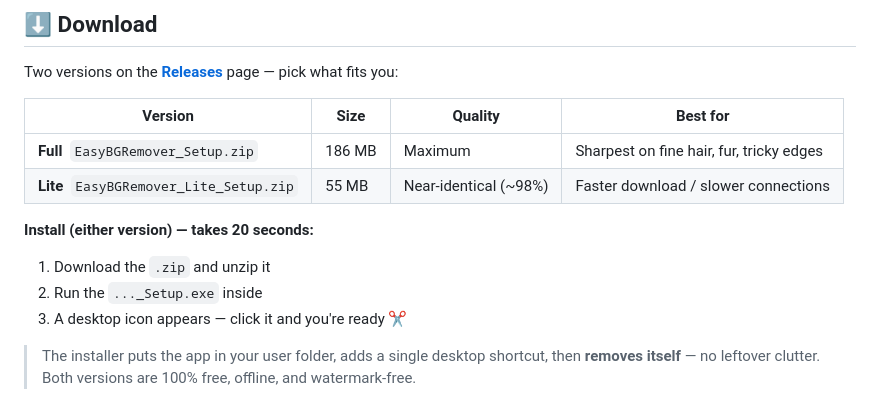
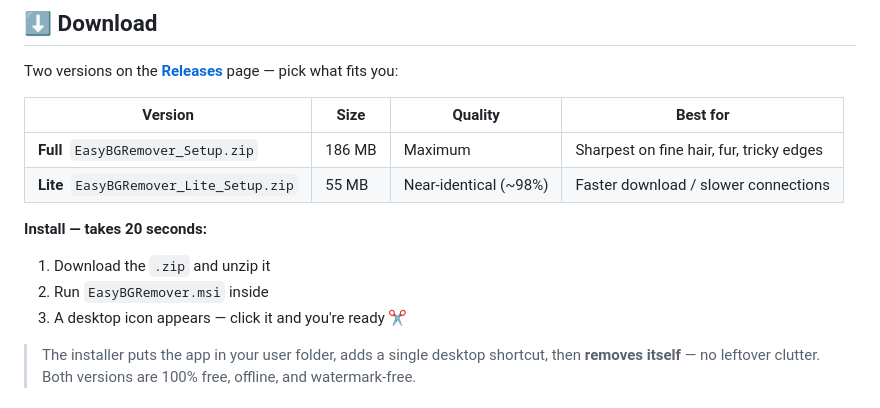
Before and after one commit to Ix3WUhpgTPE/easy-background-remover, a Markdown page: README.md, the part around the change. GitHub-like rendering.

Commit message:
docs: MSI installer flow (single unified build)

```diff
--- a/README.md
+++ b/README.md
@@ -96,9 +96,9 @@ Two versions on the **[Releases](../../releases/latest)** page — pick what fit
 | **Full** &nbsp;`EasyBGRemover_Setup.zip` | 186 MB | Maximum | Sharpest on fine hair, fur, tricky edges |
 | **Lite** &nbsp;`EasyBGRemover_Lite_Setup.zip` | 55 MB | Near-identical (~98%) | Faster download / slower connections |
 
-**Install (either version) — takes 20 seconds:**
+**Install — takes 20 seconds:**
 1. Download the `.zip` and unzip it
-2. Run the `..._Setup.exe` inside
+2. Run `EasyBGRemover.msi` inside
 3. A desktop icon appears — click it and you're ready ✂️
 
 > The installer puts the app in your user folder, adds a single desktop shortcut, then
```
